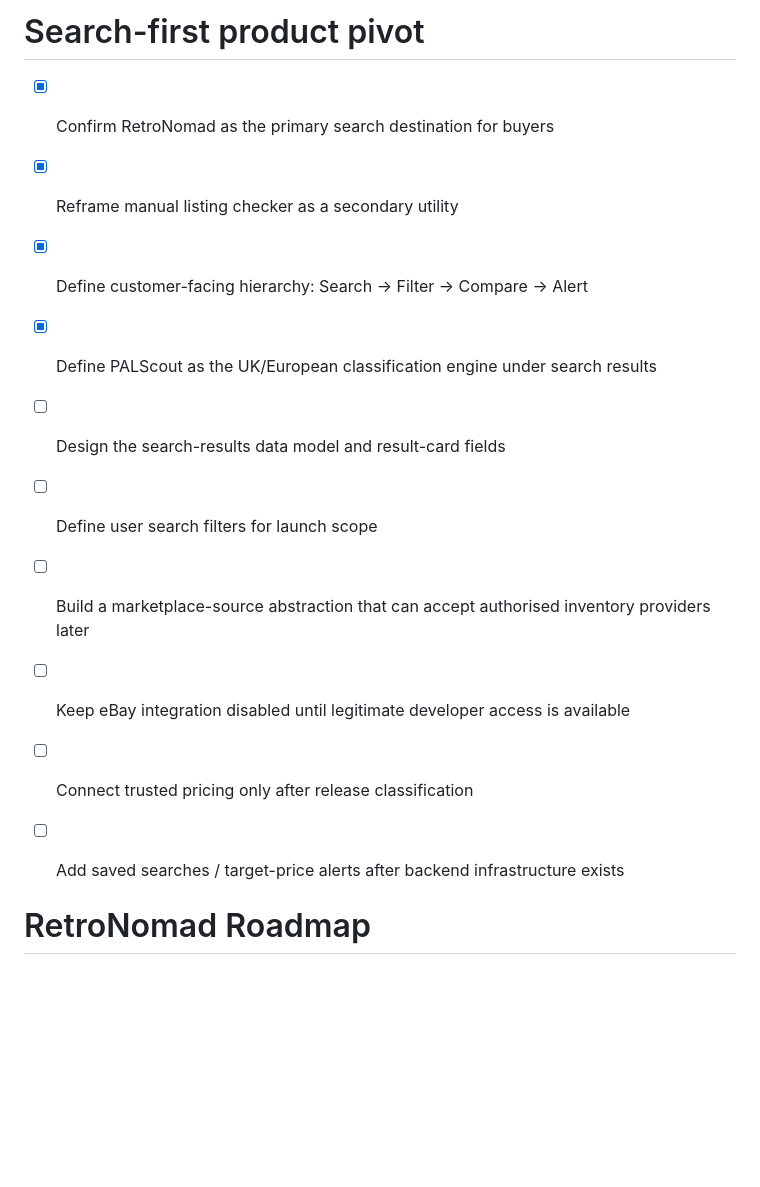
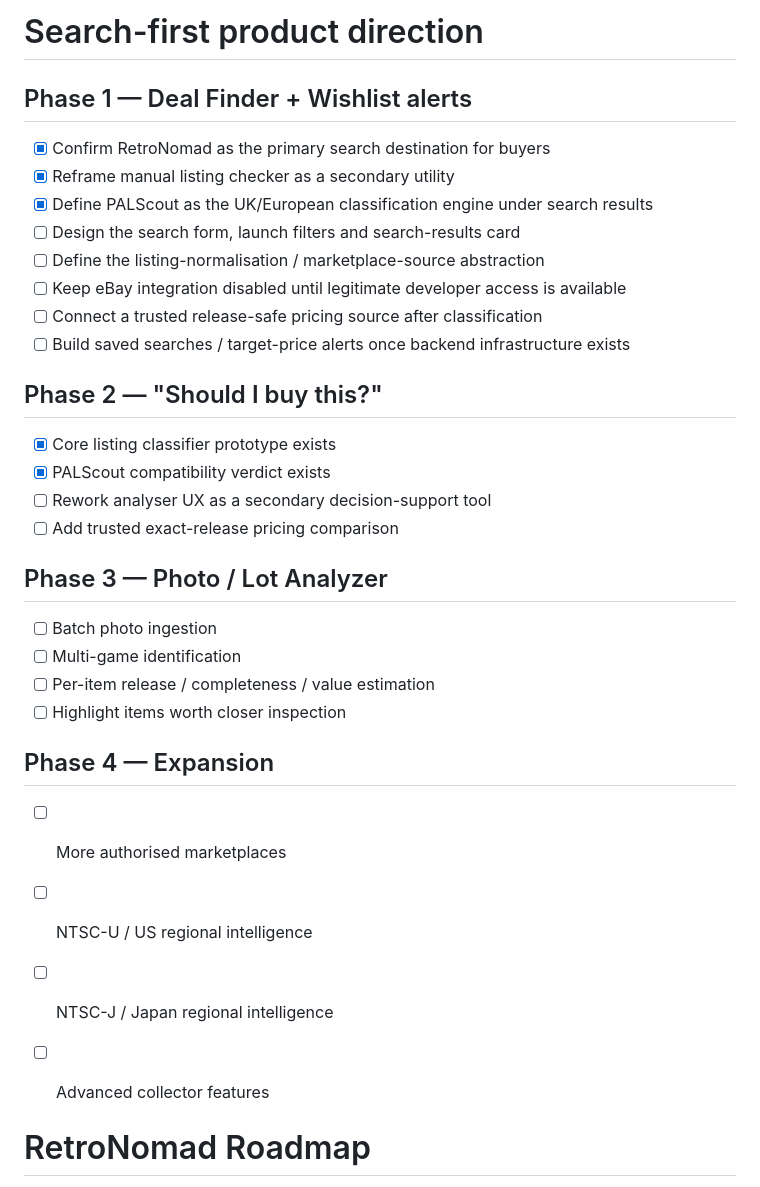
Before and after one commit to channel9ch9-source/RetroNomad, a Markdown page: ROADMAP.md, the part around the change. Drawn GitHub-style; blank space fills up the shorter version.

Commit message:
Restore original phased Retro Game Hunting Assistant roadmap

```diff
--- a/ROADMAP.md
+++ b/ROADMAP.md
@@ -1,15 +1,32 @@
-# Search-first product pivot
+# Search-first product direction
 
+## Phase 1 — Deal Finder + Wishlist alerts
 - [x] Confirm RetroNomad as the primary search destination for buyers
 - [x] Reframe manual listing checker as a secondary utility
-- [x] Define customer-facing hierarchy: Search -> Filter -> Compare -> Alert
 - [x] Define PALScout as the UK/European classification engine under search results
-- [ ] Design the search-results data model and result-card fields
-- [ ] Define user search filters for launch scope
-- [ ] Build a marketplace-source abstraction that can accept authorised inventory providers later
+- [ ] Design the search form, launch filters and search-results card
+- [ ] Define the listing-normalisation / marketplace-source abstraction
 - [ ] Keep eBay integration disabled until legitimate developer access is available
-- [ ] Connect trusted pricing only after release classification
-- [ ] Add saved searches / target-price alerts after backend infrastructure exists
+- [ ] Connect a trusted release-safe pricing source after classification
+- [ ] Build saved searches / target-price alerts once backend infrastructure exists
+
+## Phase 2 — "Should I buy this?"
+- [x] Core listing classifier prototype exists
+- [x] PALScout compatibility verdict exists
+- [ ] Rework analyser UX as a secondary decision-support tool
+- [ ] Add trusted exact-release pricing comparison
+
+## Phase 3 — Photo / Lot Analyzer
+- [ ] Batch photo ingestion
+- [ ] Multi-game identification
+- [ ] Per-item release / completeness / value estimation
+- [ ] Highlight items worth closer inspection
+
+## Phase 4 — Expansion
+- [ ] More authorised marketplaces
+- [ ] NTSC-U / US regional intelligence
+- [ ] NTSC-J / Japan regional intelligence
+- [ ] Advanced collector features
 
 
 # RetroNomad Roadmap
```
